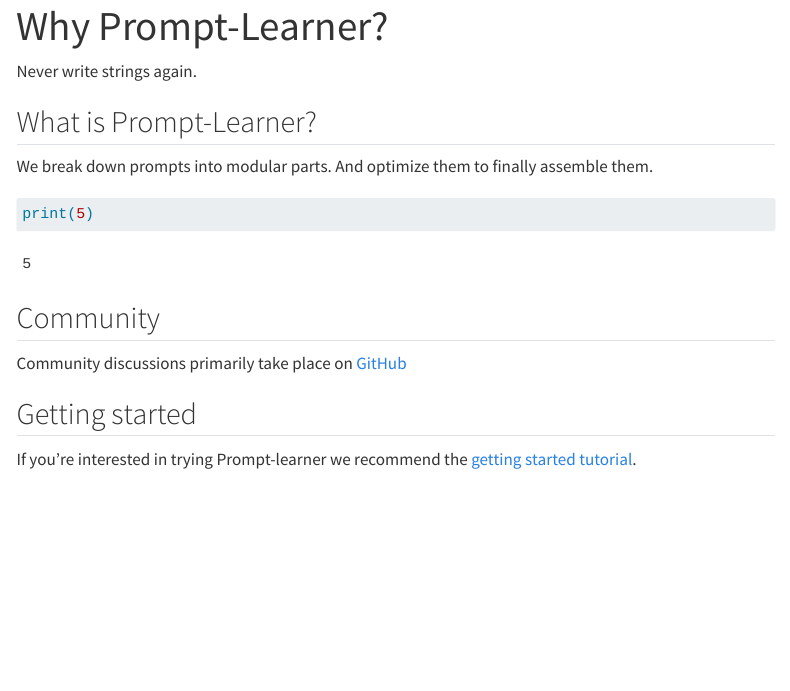
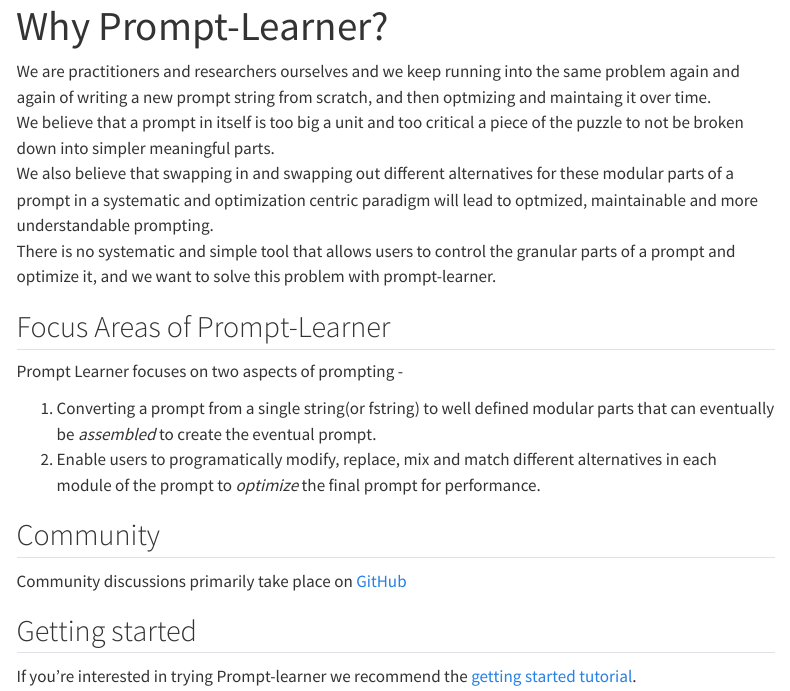
Before and after one commit to attuna-xyz/prompt-learner, a Quarto document (docs/why.qmd): the page in a window 1100 px wide, from its top. Rendered offline with R 4.5, knitr and Pandoc in place of Quarto, with nearby package versions; menus at the side of the page are left out.

Commit message:
Update docs

````diff
--- a/docs/why.qmd
+++ b/docs/why.qmd
@@ -1,16 +1,17 @@
 ---
 title: "Why Prompt-Learner?"
 ---
+We are practitioners and researchers ourselves and we keep running into the same problem again and again of writing a new prompt string from scratch, and then optmizing and maintaing it over time. \
+We believe that a prompt in itself is too big a unit and too critical a piece of the puzzle to not be broken down into simpler meaningful parts. \
+We also believe that swapping in and swapping out different alternatives for these modular parts of a prompt in a systematic and optimization centric paradigm will lead to optmized, maintainable and more understandable prompting.\
+There is no systematic and simple tool that allows users to control the granular parts of a prompt and optimize it, and we want to solve this problem with prompt-learner. \
 
-Never write strings again.
+## Focus Areas of Prompt-Learner
 
-## What is Prompt-Learner?
+Prompt Learner focuses on two aspects of prompting -
 
-We break down prompts into modular parts. And optimize them to finally assemble them.
-```{python}
-print(5)
-```
-
+1. Converting a prompt from a single string(or fstring) to well defined modular parts that can eventually be *assembled* to create the eventual prompt.
+2. Enable users to programatically modify, replace, mix and match different alternatives in each module of the prompt to *optimize* the final prompt for performance.
 
 ## Community
 
````
Also changed, not shown: docs/concepts/Templates.qmd (+5 -5 lines), docs/contribute/01_environment.qmd (deleted, +0 -6 lines), docs/_quarto.yml, docs/contribute/index.md (deleted), docs/search.json, 7 other files.
